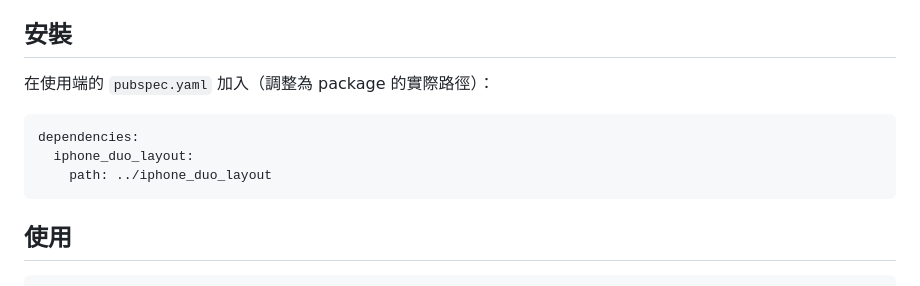
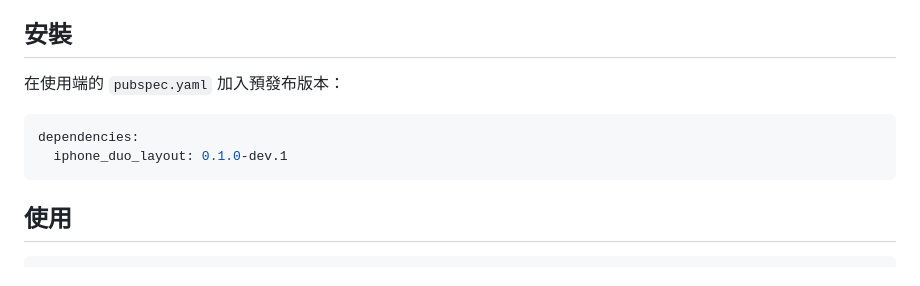
Before and after one commit to samchancanada1/iphone_duo_layout, a Markdown page: README.md, the part around the change printed below. Rendered like a GitHub page.

````diff
--- a/README.md
+++ b/README.md
@@ -33,12 +34,11 @@
 
 ## 安裝
 
-在使用端的 `pubspec.yaml` 加入（調整為 package 的實際路徑）：
+在使用端的 `pubspec.yaml` 加入預發布版本：
 
 ```yaml
 dependencies:
-  iphone_duo_layout:
-    path: ../iphone_duo_layout
+  iphone_duo_layout: 0.1.0-dev.1
 ```
 
 ## 使用
````
Also changed, not shown: other parts of README.md (+5 -4 lines), CHANGELOG.md (+12 -1 lines), doc/media/README.md (renamed from docs/media/README.md), doc/media/hero.png (renamed from docs/media/hero.png), doc/media/layout-modes.png (renamed from docs/media/layout-modes.png), doc/media/layout-preview.gif (renamed from docs/media/layout-preview.gif), 4 other files.
